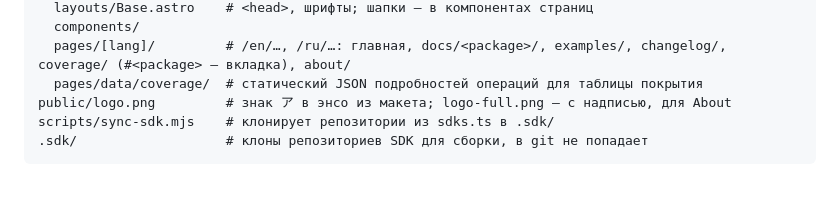
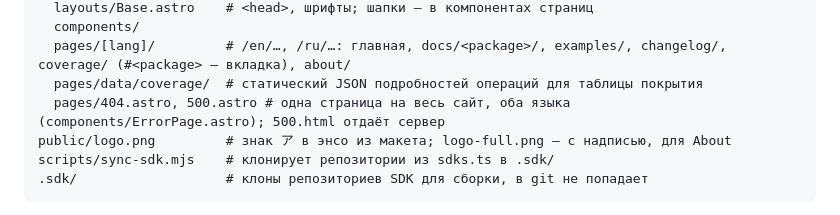
Before and after one commit to LLIJIYAPNIK/anipy, a Markdown page: CLAUDE.md, the part around the change. Rendered like a GitHub page; blank space fills up the shorter version.

Commit message:
docs: note the error pages in CLAUDE.md
Co-Authored-By: Claude Opus 5.5 <noreply@anthropic.com>

```diff
--- a/CLAUDE.md
+++ b/CLAUDE.md
@@ -52,6 +52,7 @@ src/
   components/
   pages/[lang]/         # /en/…, /ru/…: главная, docs/<package>/, examples/, changelog/, coverage/ (#<package> — вкладка), about/
   pages/data/coverage/  # статический JSON подробностей операций для таблицы покрытия
+  pages/404.astro, 500.astro # одна страница на весь сайт, оба языка (components/ErrorPage.astro); 500.html отдаёт сервер
 public/logo.png         # знак ア в энсо из макета; logo-full.png — с надписью, для About
 scripts/sync-sdk.mjs    # клонирует репозитории из sdks.ts в .sdk/
 .sdk/                   # клоны репозиториев SDK для сборки, в git не попадает
```
